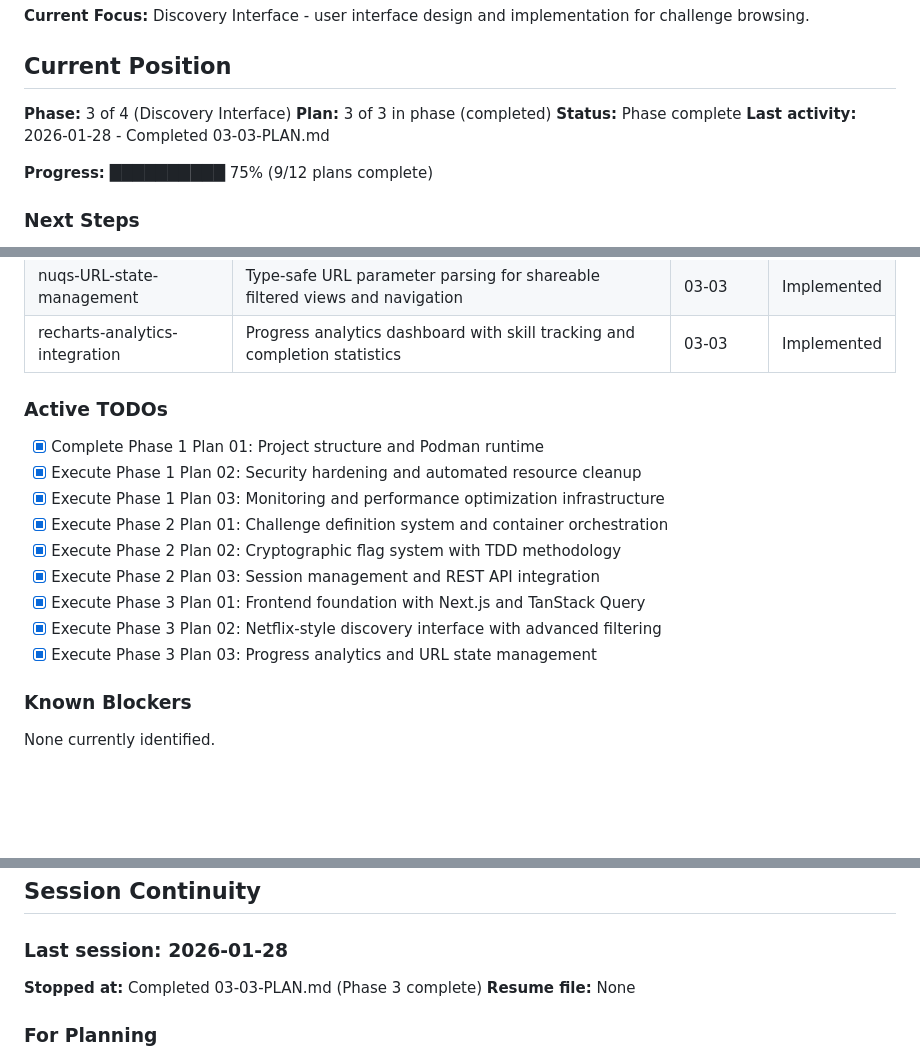
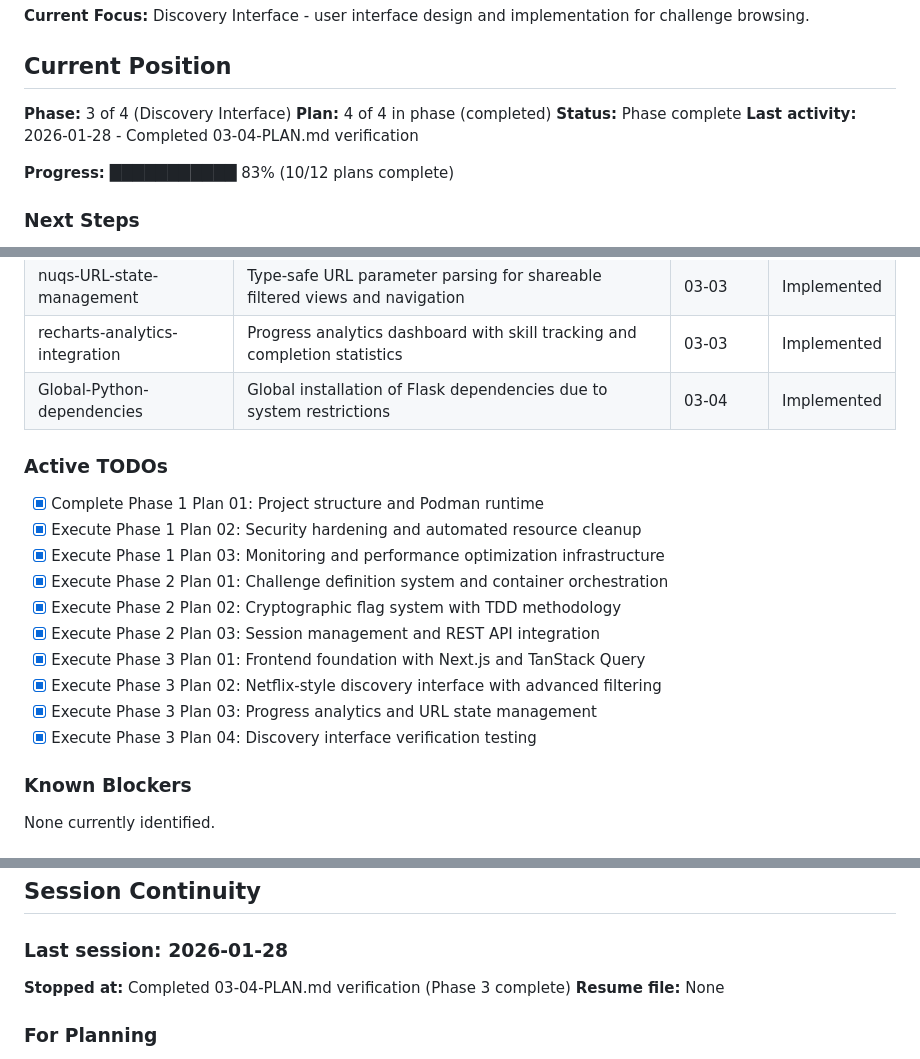
Before and after one commit to markmysler/dvc, a Markdown page: .planning/STATE.md, 3 parts joined by grey strips. GitHub-like rendering; blank space fills up the shorter version.

Commit message:
docs(03-04): complete discovery interface verification plan
Tasks completed: 1/1
- Verify discovery interface functionality through comprehensive testing

SUMMARY: .planning/phases/03-discovery-interface/03-04-SUMMARY.md

```diff
--- a/.planning/STATE.md
+++ b/.planning/STATE.md
@@ -13,11 +13,11 @@
 ## Current Position
 
 **Phase:** 3 of 4 (Discovery Interface)
-**Plan:** 3 of 3 in phase (completed)
+**Plan:** 4 of 4 in phase (completed)
 **Status:** Phase complete
-**Last activity:** 2026-01-28 - Completed 03-03-PLAN.md
+**Last activity:** 2026-01-28 - Completed 03-04-PLAN.md verification
 
-**Progress:** ██████████ 75% (9/12 plans complete)
+**Progress:** ███████████ 83% (10/12 plans complete)
 
 ### Next Steps
 1. Begin Phase 4: Deployment and operations - Production deployment and infrastructure
@@ -76,6 +76,7 @@
 | localStorage-progress-persistence | Client-side progress tracking with JSON serialization for offline capability | 03-03 | Implemented |
 | nuqs-URL-state-management | Type-safe URL parameter parsing for shareable filtered views and navigation | 03-03 | Implemented |
 | recharts-analytics-integration | Progress analytics dashboard with skill tracking and completion statistics | 03-03 | Implemented |
+| Global-Python-dependencies | Global installation of Flask dependencies due to system restrictions | 03-04 | Implemented |
 
 ### Active TODOs
 - [x] Complete Phase 1 Plan 01: Project structure and Podman runtime
@@ -87,6 +88,7 @@
 - [x] Execute Phase 3 Plan 01: Frontend foundation with Next.js and TanStack Query
 - [x] Execute Phase 3 Plan 02: Netflix-style discovery interface with advanced filtering
 - [x] Execute Phase 3 Plan 03: Progress analytics and URL state management
+- [x] Execute Phase 3 Plan 04: Discovery interface verification testing
 
 ### Known Blockers
 None currently identified.
@@ -100,7 +102,7 @@ None currently identified.
 ## Session Continuity
 
 ### Last session: 2026-01-28
-**Stopped at:** Completed 03-03-PLAN.md (Phase 3 complete)
+**Stopped at:** Completed 03-04-PLAN.md verification (Phase 3 complete)
 **Resume file:** None
 
 ### For Planning
```
Also changed, not shown: 1 other file.
